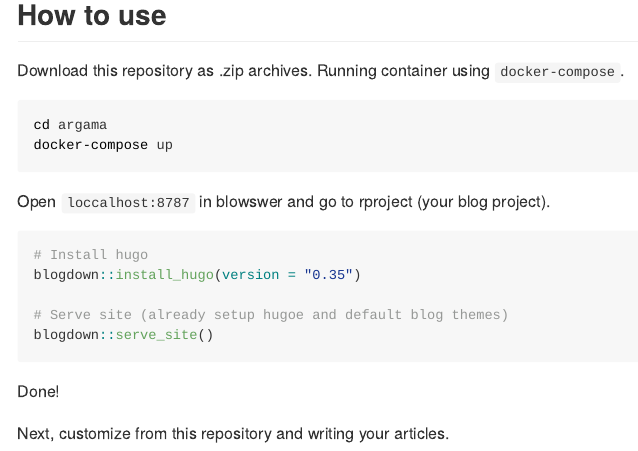
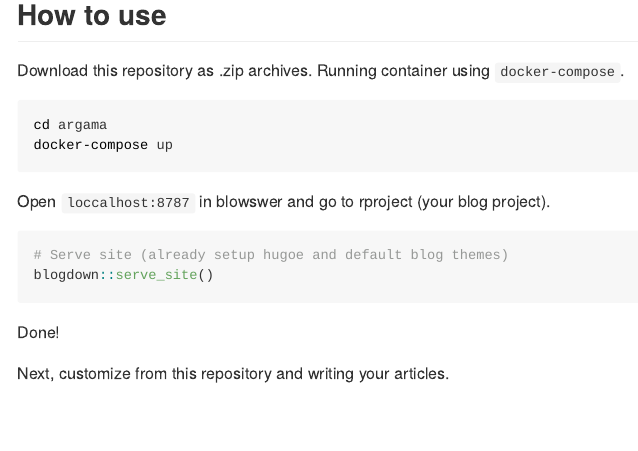
Before and after one commit to uribo/argama, an R Markdown document (README.Rmd): the page in a window 1100 px wide, from 480 px down. The pictures show the output file README.md that the author committed with the source, drawn offline in the style of GitHub.

````diff
--- a/README.Rmd
+++ b/README.Rmd
@@ -27,9 +27,6 @@
 Open `loccalhost:8787` in blowswer and go to rproject (your blog project).
 
 ```{r, eval = FALSE, echo = TRUE}
-# Install hugo
-blogdown::install_hugo(version = "0.35")
-
 # Serve site (already setup hugoe and default blog themes)
 blogdown::serve_site()
 ```
````
Also changed, not shown: README.md, 1 other file.
